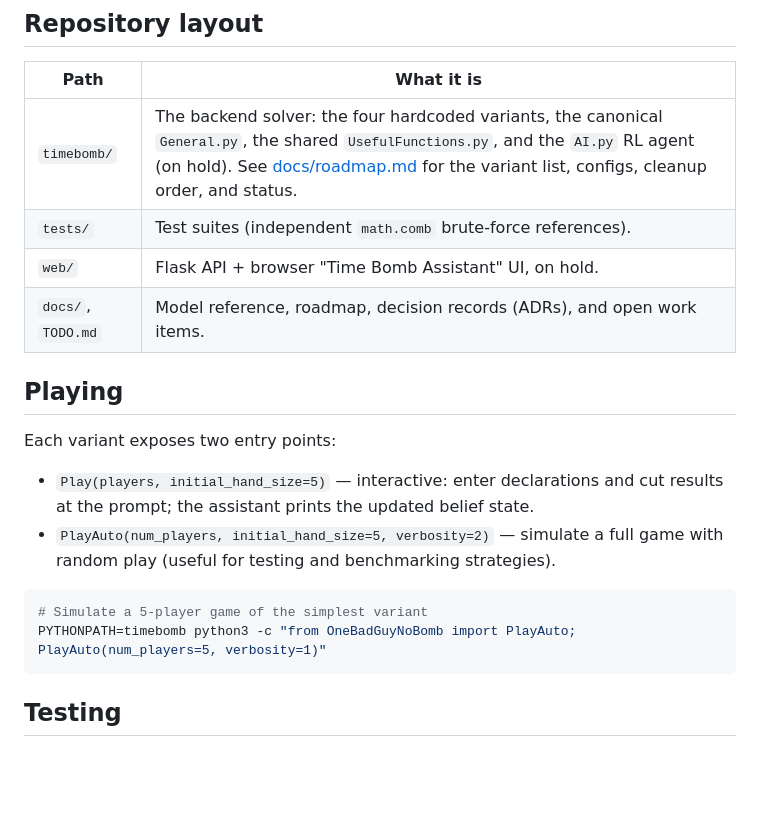
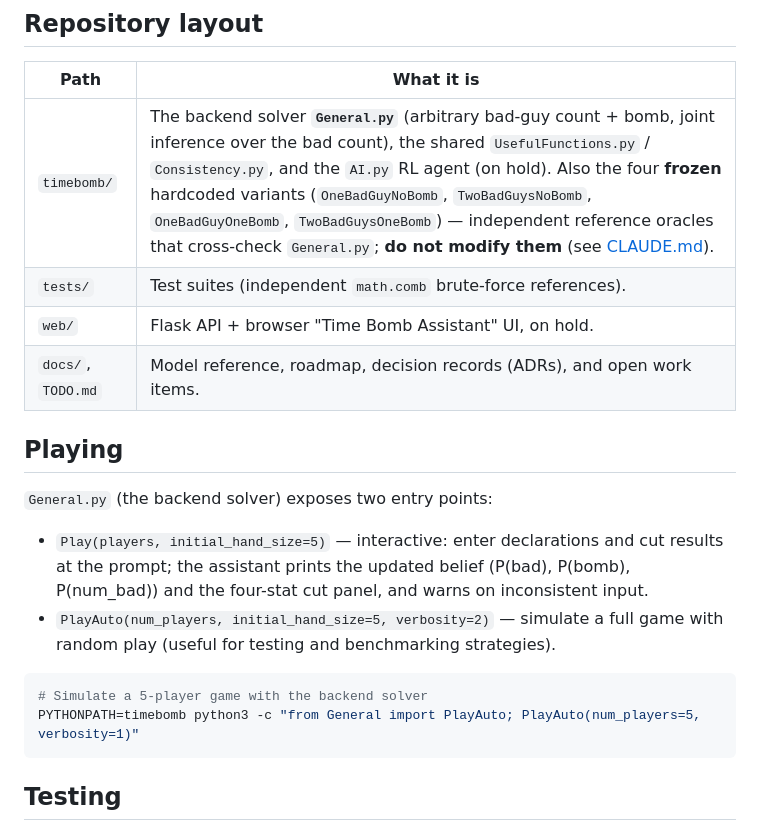
Before and after one commit to rsiminel/TimeBomb, a Markdown page: README.md, the part around the change. Rendered like a GitHub page; blank space fills up the shorter version.

````diff
--- a/README.md
+++ b/README.md
@@ -16,23 +16,24 @@ See **[docs/model.md](docs/model.md)** for the mathematics and
 
 | Path                | What it is                                                                  |
 | ------------------- | -------------------------------------------------------------------------- |
-| `timebomb/`         | The backend solver: the four hardcoded variants, the canonical `General.py`, the shared `UsefulFunctions.py`, and the `AI.py` RL agent (on hold). See [docs/roadmap.md](docs/roadmap.md) for the variant list, configs, cleanup order, and status. |
+| `timebomb/`         | The backend solver **`General.py`** (arbitrary bad-guy count + bomb, joint inference over the bad count), the shared `UsefulFunctions.py` / `Consistency.py`, and the `AI.py` RL agent (on hold). Also the four **frozen** hardcoded variants (`OneBadGuyNoBomb`, `TwoBadGuysNoBomb`, `OneBadGuyOneBomb`, `TwoBadGuysOneBomb`) — independent reference oracles that cross-check `General.py`; **do not modify them** (see [CLAUDE.md](CLAUDE.md)). |
 | `tests/`            | Test suites (independent `math.comb` brute-force references).               |
 | `web/`              | Flask API + browser "Time Bomb Assistant" UI, on hold.                      |
 | `docs/`, `TODO.md`  | Model reference, roadmap, decision records (ADRs), and open work items.     |
 
 ## Playing
 
-Each variant exposes two entry points:
+`General.py` (the backend solver) exposes two entry points:
 
 - `Play(players, initial_hand_size=5)` — interactive: enter declarations and cut
-  results at the prompt; the assistant prints the updated belief state.
+  results at the prompt; the assistant prints the updated belief (P(bad), P(bomb),
+  P(num_bad)) and the four-stat cut panel, and warns on inconsistent input.
 - `PlayAuto(num_players, initial_hand_size=5, verbosity=2)` — simulate a full game
   with random play (useful for testing and benchmarking strategies).
 
 ```bash
-# Simulate a 5-player game of the simplest variant
-PYTHONPATH=timebomb python3 -c "from OneBadGuyNoBomb import PlayAuto; PlayAuto(num_players=5, verbosity=1)"
+# Simulate a 5-player game with the backend solver
+PYTHONPATH=timebomb python3 -c "from General import PlayAuto; PlayAuto(num_players=5, verbosity=1)"
 ```
 
 ## Testing
````
Also changed, not shown: TODO.md (+12 -10 lines), docs/roadmap.md (+12 -8 lines).
